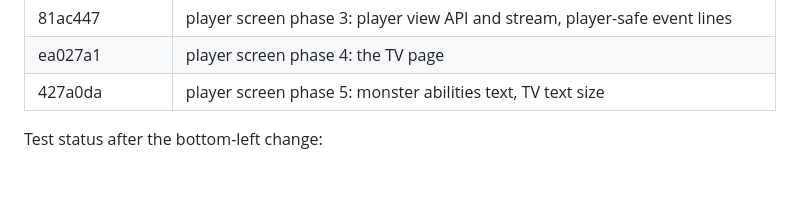
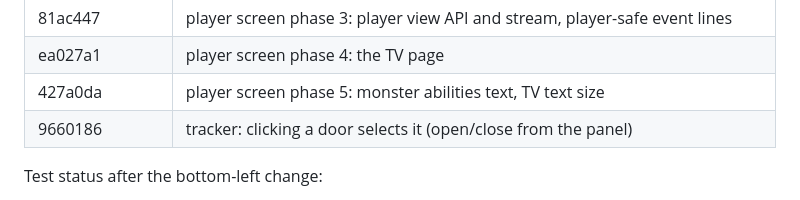
Before and after one commit to Ko-stant/dungeon-campaign-engine, a Markdown page: docs/UPGRADE_AND_PIVOT_TODO.md, the part around one of its changes. Rendered like a GitHub page; blank space fills up the shorter version.

Commit message:
Docs: record the door selection commit
Co-Authored-By: Claude Opus 5.5 <noreply@anthropic.com>

```diff
--- a/docs/UPGRADE_AND_PIVOT_TODO.md
+++ b/docs/UPGRADE_AND_PIVOT_TODO.md
@@ -94,6 +94,7 @@ Commits (oldest first):
 | 81ac447 | player screen phase 3: player view API and stream, player-safe event lines |
 | ea027a1 | player screen phase 4: the TV page |
 | 427a0da | player screen phase 5: monster abilities text, TV text size |
+| 9660186 | tracker: clicking a door selects it (open/close from the panel) |
 
 Test status after the bottom-left change:
 - `make test`: 102 Go tests, 0 failures (DB tests skip without a URL).
```
Also changed, not shown: other parts of docs/UPGRADE_AND_PIVOT_TODO.md (+1 -1 lines).
